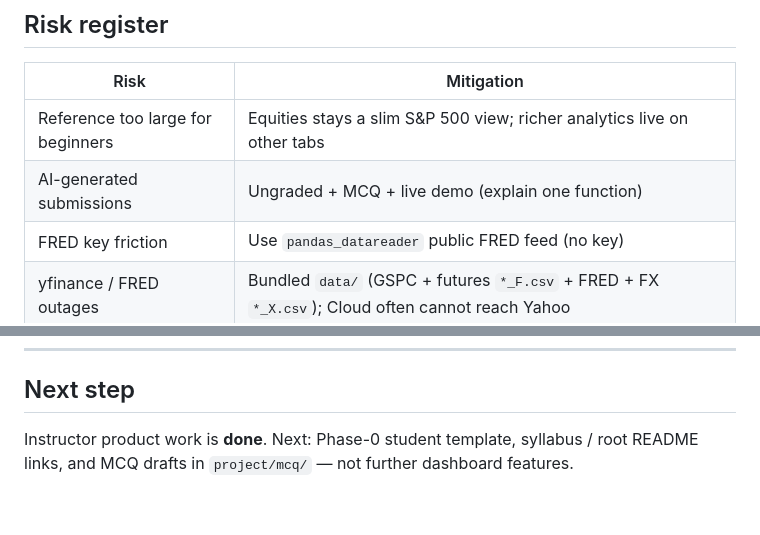
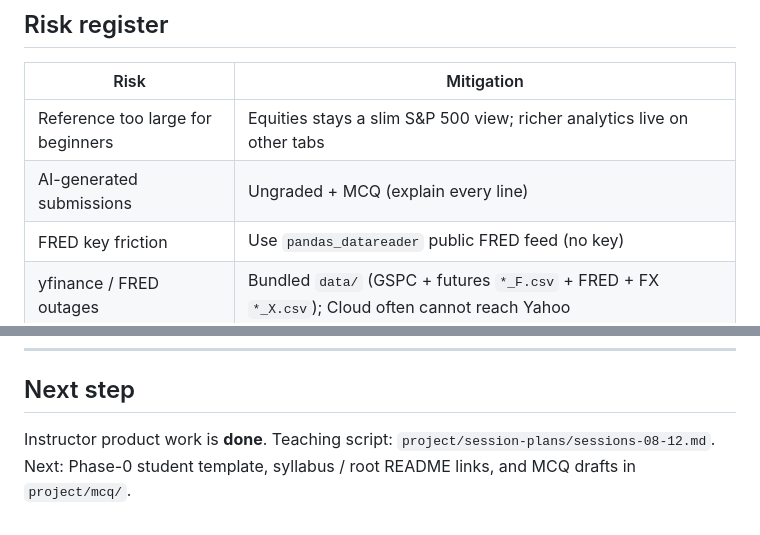
Before and after one commit to QuantLandi/python-m1, a Markdown page: dashboard/BUILD_PLAN.md, 2 parts joined by grey strips. GitHub-like rendering.

```diff
--- a/dashboard/BUILD_PLAN.md
+++ b/dashboard/BUILD_PLAN.md
@@ -309,7 +311,7 @@ by Enes SAHIN. We reuse the overall architecture and design patterns; implementa
 | Risk | Mitigation |
 |------|------------|
 | Reference too large for beginners | Equities stays a slim S&P 500 view; richer analytics live on other tabs |
-| AI-generated submissions | Ungraded + MCQ + live demo (explain one function) |
+| AI-generated submissions | Ungraded + MCQ (explain every line) |
 | FRED key friction | Use `pandas_datareader` public FRED feed (no key) |
 | yfinance / FRED outages | Bundled `data/` (GSPC + futures `*_F.csv` + FRED + FX `*_X.csv`); Cloud often cannot reach Yahoo |
 | Deploy failures on session 12 | Front-load deploy walkthrough; troubleshoot in room |
@@ -326,4 +328,4 @@ by Enes SAHIN. We reuse the overall architecture and design patterns; implementa
 
 ## Next step
 
-Instructor product work is **done**. Next: Phase-0 student template, syllabus / root README links, and MCQ drafts in `project/mcq/` — not further dashboard features.
+Instructor product work is **done**. Teaching script: `project/session-plans/sessions-08-12.md`. Next: Phase-0 student template, syllabus / root README links, and MCQ drafts in `project/mcq/`.
```
Also changed, not shown: other parts of dashboard/BUILD_PLAN.md (+11 -9 lines).
